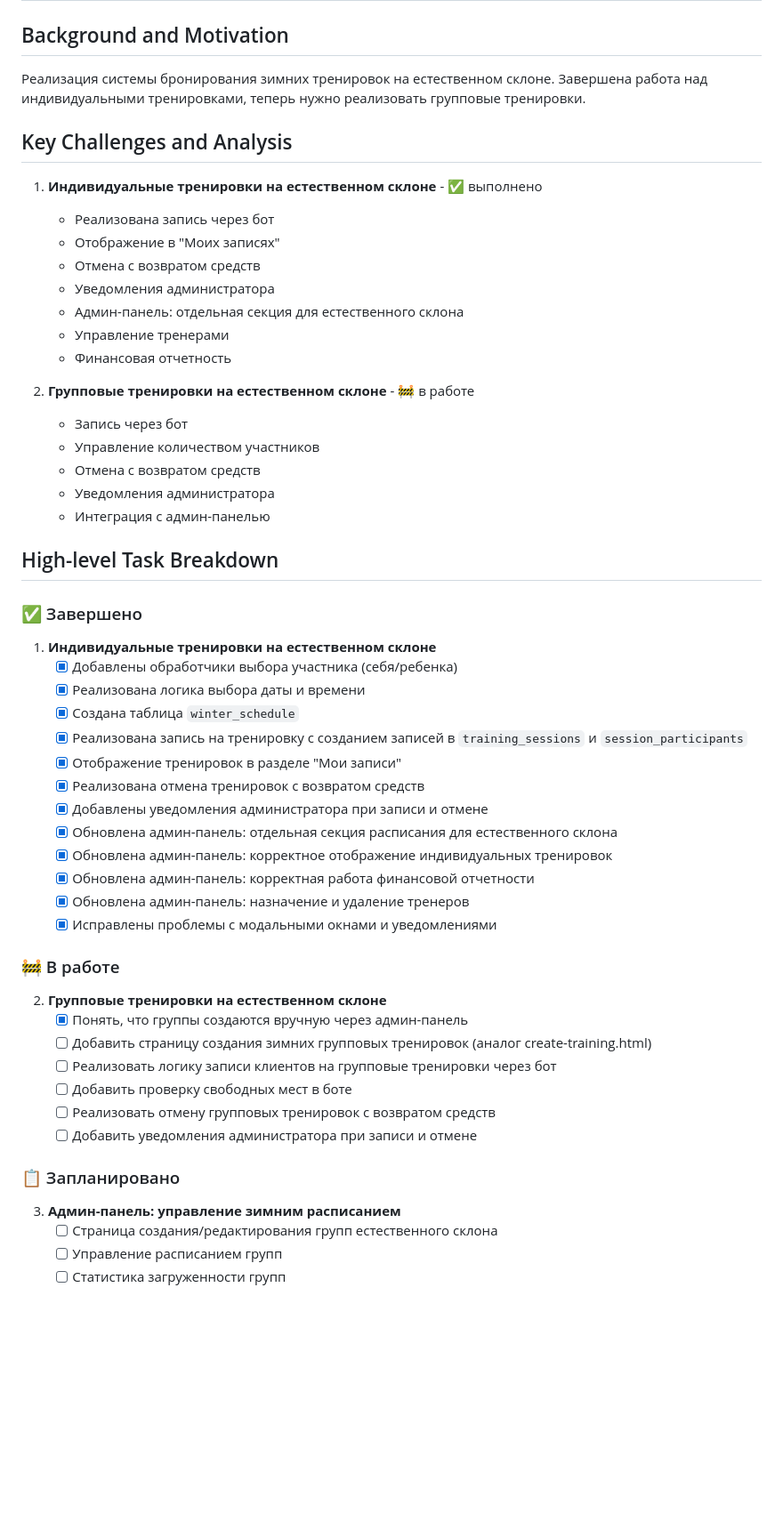
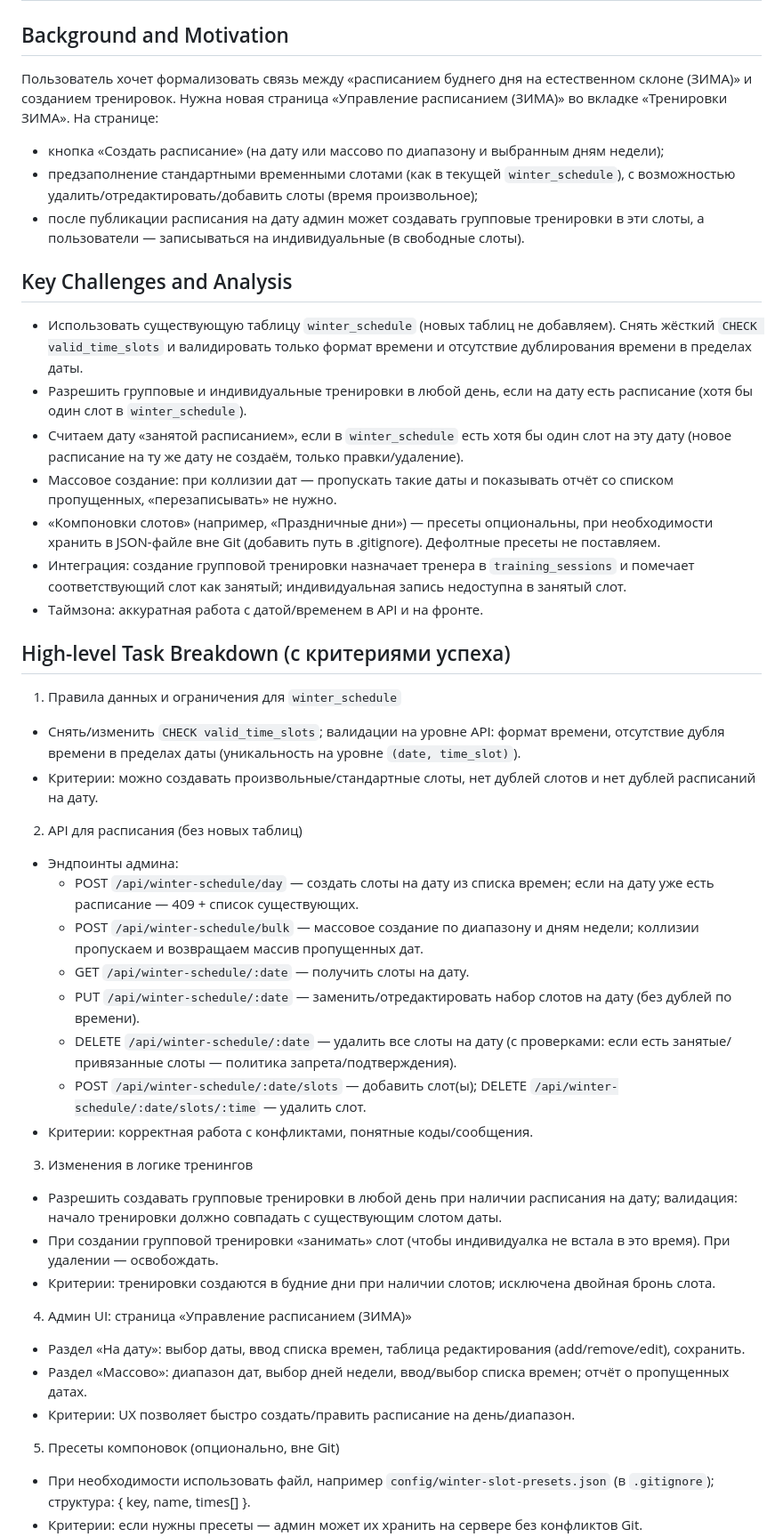
Before and after one commit to BatlZlat/gornostyle, a Markdown page: .cursor/scratchpad.md, the part around the change printed below. Shown: that part at 89% size. Rendered like a GitHub page; blank space fills up the shorter version.

Commit message:
v2.0.6 Создание и редактирования расписания для зимы.

```diff
--- a/.cursor/scratchpad.md
+++ b/.cursor/scratchpad.md
@@ -1,54 +1,46 @@
 # Скрэтчпад проекта
 
 ## Background and Motivation
-Реализация системы бронирования зимних тренировок на естественном склоне. Завершена работа над индивидуальными тренировками, теперь нужно реализовать групповые тренировки.
+Пользователь хочет формализовать связь между «расписанием буднего дня на естественном склоне (ЗИМА)» и созданием тренировок. Нужна новая страница «Управление расписанием (ЗИМА)» во вкладке «Тренировки ЗИМА». На странице:
+- кнопка «Создать расписание» (на дату или массово по диапазону и выбранным дням недели);
+- предзаполнение стандартными временными слотами (как в текущей `winter_schedule`), с возможностью удалить/отредактировать/добавить слоты (время произвольное);
+- после публикации расписания на дату админ может создавать групповые тренировки в эти слоты, а пользователи — записываться на индивидуальные (в свободные слоты).
 
 ## Key Challenges and Analysis
-1. **Индивидуальные тренировки на естественном склоне** - ✅ выполнено
-   - Реализована запись через бот
-   - Отображение в "Моих записях"
-   - Отмена с возвратом средств
-   - Уведомления администратора
-   - Админ-панель: отдельная секция для естественного склона
-   - Управление тренерами
-   - Финансовая отчетность
+- Использовать существующую таблицу `winter_schedule` (новых таблиц не добавляем). Снять жёсткий `CHECK valid_time_slots` и валидировать только формат времени и отсутствие дублирования времени в пределах даты.
+- Разрешить групповые и индивидуальные тренировки в любой день, если на дату есть расписание (хотя бы один слот в `winter_schedule`).
+- Считаем дату «занятой расписанием», если в `winter_schedule` есть хотя бы один слот на эту дату (новое расписание на ту же дату не создаём, только правки/удаление).
+- Массовое создание: при коллизии дат — пропускать такие даты и показывать отчёт со списком пропущенных, «перезаписывать» не нужно.
+- «Компоновки слотов» (например, «Праздничные дни») — пресеты опциональны, при необходимости хранить в JSON-файле вне Git (добавить путь в .gitignore). Дефолтные пресеты не поставляем.
+- Интеграция: создание групповой тренировки назначает тренера в `training_sessions` и помечает соответствующий слот как занятый; индивидуальная запись недоступна в занятый слот.
+- Таймзона: аккуратная работа с датой/временем в API и на фронте.
 
-2. **Групповые тренировки на естественном склоне** - 🚧 в работе
-   - Запись через бот
-   - Управление количеством участников
-   - Отмена с возвратом средств
-   - Уведомления администратора
-   - Интеграция с админ-панелью
+## High-level Task Breakdown (с критериями успеха)
+1) Правила данных и ограничения для `winter_schedule`
+- Снять/изменить `CHECK valid_time_slots`; валидации на уровне API: формат времени, отсутствие дубля времени в пределах даты (уникальность на уровне `(date, time_slot)`).
+- Критерии: можно создавать произвольные/стандартные слоты, нет дублей слотов и нет дублей расписаний на дату.
 
-## High-level Task Breakdown
+2) API для расписания (без новых таблиц)
+- Эндпоинты админа:
+  - POST `/api/winter-schedule/day` — создать слоты на дату из списка времен; если на дату уже есть расписание — 409 + список существующих.
+  - POST `/api/winter-schedule/bulk` — массовое создание по диапазону и дням недели; коллизии пропускаем и возвращаем массив пропущенных дат.
+  - GET `/api/winter-schedule/:date` — получить слоты на дату.
+  - PUT `/api/winter-schedule/:date` — заменить/отредактировать набор слотов на дату (без дублей по времени).
+  - DELETE `/api/winter-schedule/:date` — удалить все слоты на дату (с проверками: если есть занятые/привязанные слоты — политика запрета/подтверждения).
+  - POST `/api/winter-schedule/:date/slots` — добавить слот(ы); DELETE `/api/winter-schedule/:date/slots/:time` — удалить слот.
+- Критерии: корректная работа с конфликтами, понятные коды/сообщения.
 
-### ✅ Завершено
-1. **Индивидуальные тренировки на естественном склоне**
-   - [x] Добавлены обработчики выбора участника (себя/ребенка)
-   - [x] Реализована логика выбора даты и времени
-   - [x] Создана таблица `winter_schedule`
-   - [x] Реализована запись на тренировку с созданием записей в `training_sessions` и `session_participants`
-   - [x] Отображение тренировок в разделе "Мои записи"
-   - [x] Реализована отмена тренировок с возвратом средств
-   - [x] Добавлены уведомления администратора при записи и отмене
-   - [x] Обновлена админ-панель: отдельная секция расписания для естественного склона
-   - [x] Обновлена админ-панель: корректное отображение индивидуальных тренировок
-   - [x] Обновлена админ-панель: корректная работа финансовой отчетности
-   - [x] Обновлена админ-панель: назначение и удаление тренеров
-   - [x] Исправлены проблемы с модальными окнами и уведомлениями
+3) Изменения в логике тренингов
+- Разрешить создавать групповые тренировки в любой день при наличии расписания на дату; валидация: начало тренировки должно совпадать с существующим слотом даты.
+- При создании групповой тренировки «занимать» слот (чтобы индивидуалка не встала в это время). При удалении — освобождать.
+- Критерии: тренировки создаются в будние дни при наличии слотов; исключена двойная бронь слота.
 
-### 🚧 В работе
-2. **Групповые тренировки на естественном склоне**
-   - [x] Понять, что группы создаются вручную через админ-панель
-   - [ ] Добавить страницу создания зимних групповых тренировок (аналог create-training.html)
-   - [ ] Реализовать логику записи клиентов на групповые тренировки через бот
-   - [ ] Добавить проверку свободных мест в боте
-   - [ ] Реализовать отмену групповых тренировок с возвратом средств
-   - [ ] Добавить уведомления администратора при записи и отмене
+4) Админ UI: страница «Управление расписанием (ЗИМА)»
+- Раздел «На дату»: выбор даты, ввод списка времен, таблица редактирования (add/remove/edit), сохранить.
+- Раздел «Массово»: диапазон дат, выбор дней недели, ввод/выбор списка времен; отчёт о пропущенных датах.
+- Критерии: UX позволяет быстро создать/править расписание на день/диапазон.
 
-### 📋 Запланировано
-3. **Админ-панель: управление зимним расписанием**
-   - [ ] Страница создания/редактирования групп естественного склона
-   - [ ] Управление расписанием групп
-   - [ ] Статистика загруженности групп
+5) Пресеты компоновок (опционально, вне Git)
+- При необходимости использовать файл, например `config/winter-slot-presets.json` (в `.gitignore`); структура: { key, name, times[] }.
+- Критерии: если нужны пресеты — админ может их хранить на сервере без конфликтов Git.
 
```
Also changed, not shown: other parts of .cursor/scratchpad.md (+22 -105 lines).
